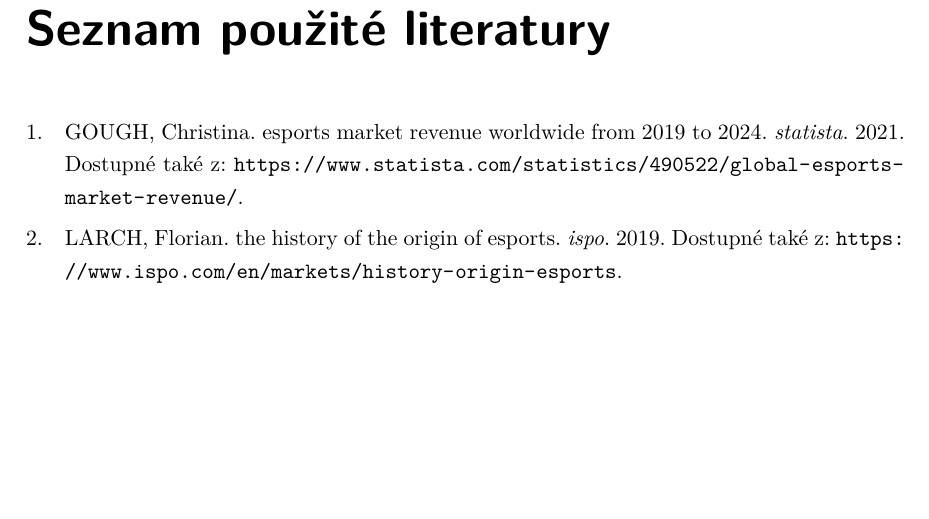
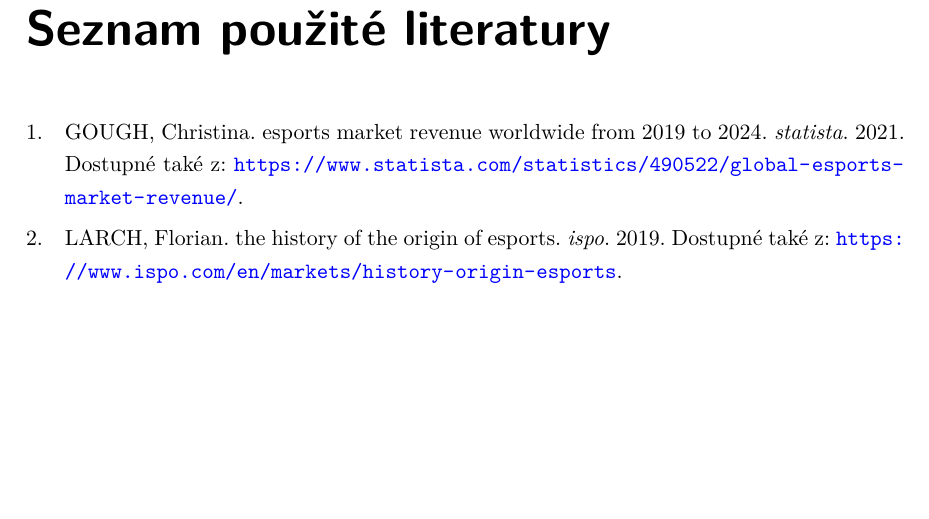
Before and after one commit to MichalLauer/bachelor-csgo-analysis, a LaTeX document (bakalarska-prace/prace.tex, which reads bakalarska-prace/makra.tex): part of page 13 of 17, cut so that both start at the same text. Compiled offline with pdfLaTeX.

Commit message:
Upravení balíčku hyperref

```diff
--- a/bakalarska-prace/makra.tex
+++ b/bakalarska-prace/makra.tex
@@ -112,6 +112,11 @@
 \hypersetup{unicode}
 \hypersetup{breaklinks=true}
 \hypersetup{hidelinks}
+\hypersetup{
+    colorlinks = true,
+    allcolors = black,
+    urlcolor = blue
+}
 
 %%% Prostředí pro sazbu kódu, případně vstupu/výstupu počítačových
 %%% programů. (Vyžaduje balíček fancyvrb -- fancy verbatim.)
```
